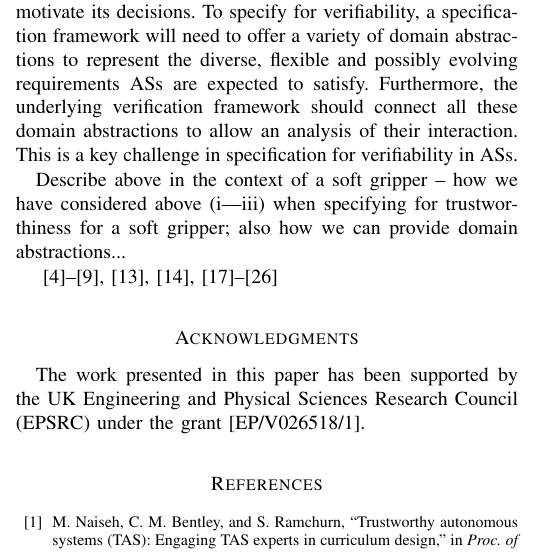
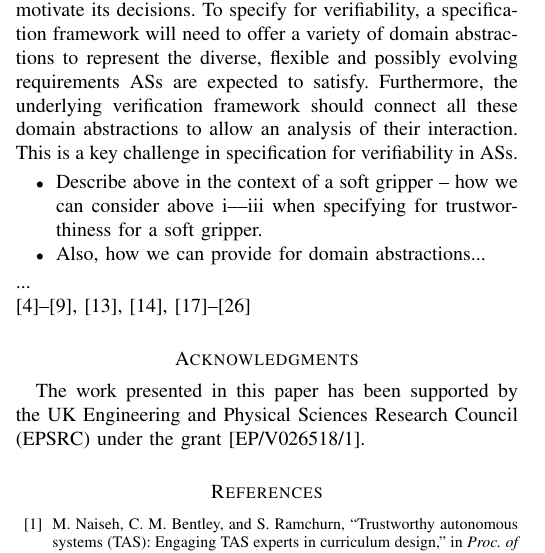
Before and after one commit to TSL-UOB/TAS-Spec-Soft, a LaTeX paper (source/Spec-SoftRobotics-Template.tex): part of one column of page 3 of 4, cut so that both start at the same text. Compiled offline with pdfLaTeX.

Commit message:
Update Spec-SoftRobotics-Template.tex

```diff
--- a/source/Spec-SoftRobotics-Template.tex
+++ b/source/Spec-SoftRobotics-Template.tex
@@ -237,8 +237,11 @@ To specify for verifiability, a specification framework will need to offer a var
 %
 Furthermore, the underlying verification framework should connect all these domain abstractions to allow an analysis of their interaction. This is a key challenge in specification for verifiability in ASs.
 
-Describe above in the context of a soft gripper – how we have considered above (i––iii) when specifying for trustworthiness for a soft gripper; also how we can provide domain abstractions...
-
+\begin{itemize}
+	\item Describe above in the context of a soft gripper – how we can consider above i––iii when specifying for trustworthiness for a soft gripper.
+	\item Also, how we can provide for domain abstractions...
+\end{itemize}
+...\\
 \cite{Cheng2021,Bhattacharya2019,Bianchi2018,Cai2021,Chen2018,Hong2022,Farrell2022,Hwang2020,Liu2021,Loh2014,Mohan2020,Negrello2020,Nishikawa2019,Pozzi2016,Shin2021,Sotiropoulos2018,Tadakuma2020,Triantafyllou2019}
 
 
```
